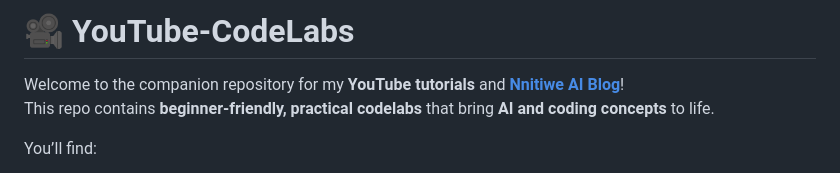
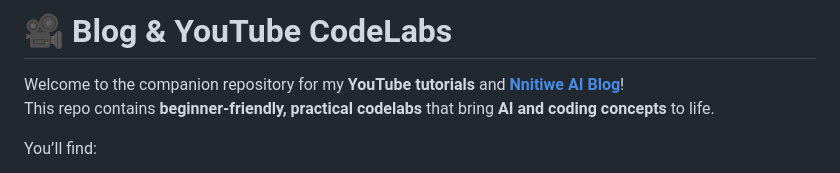
Before and after one commit to nnitiwe-dev/youtube-codelabs, a Markdown page: README.md, the part around the change. GitHub-like rendering.

```diff
--- a/README.md
+++ b/README.md
@@ -1,4 +1,4 @@
-# 🎥 YouTube-CodeLabs
+# 🎥 Blog & YouTube CodeLabs
 
 Welcome to the companion repository for my **YouTube tutorials** and [**Nnitiwe AI Blog**](https://blog.nnitiwe.io)!
 This repo contains **beginner-friendly, practical codelabs** that bring **AI and coding concepts** to life.
```
